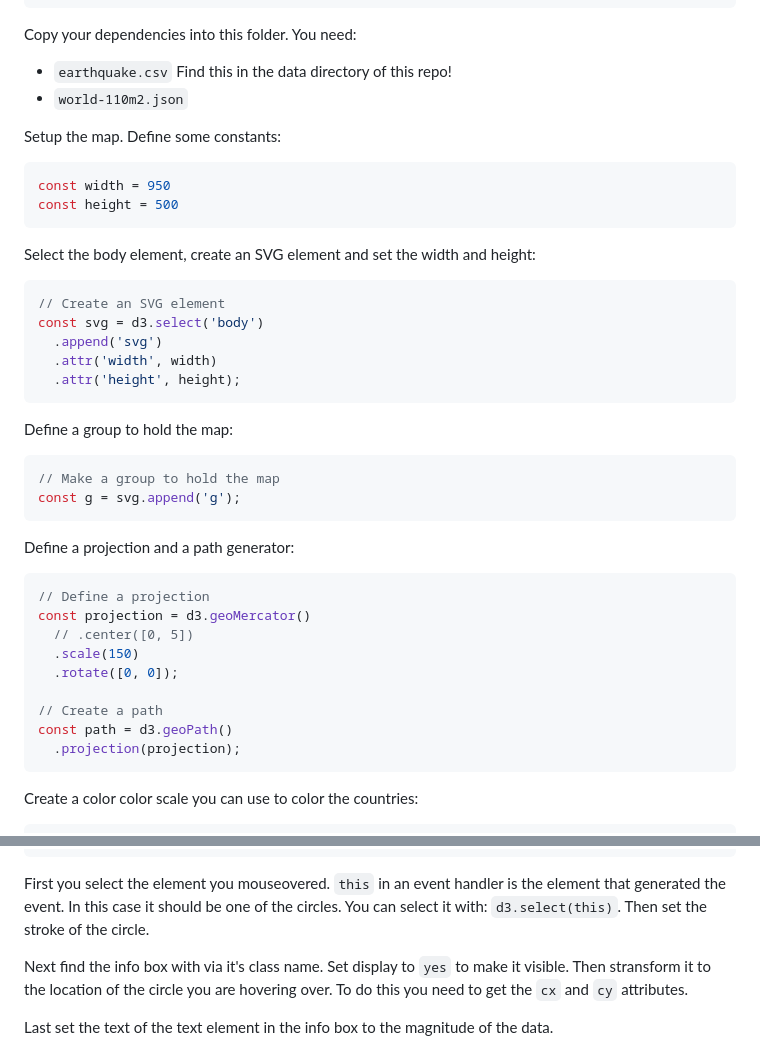
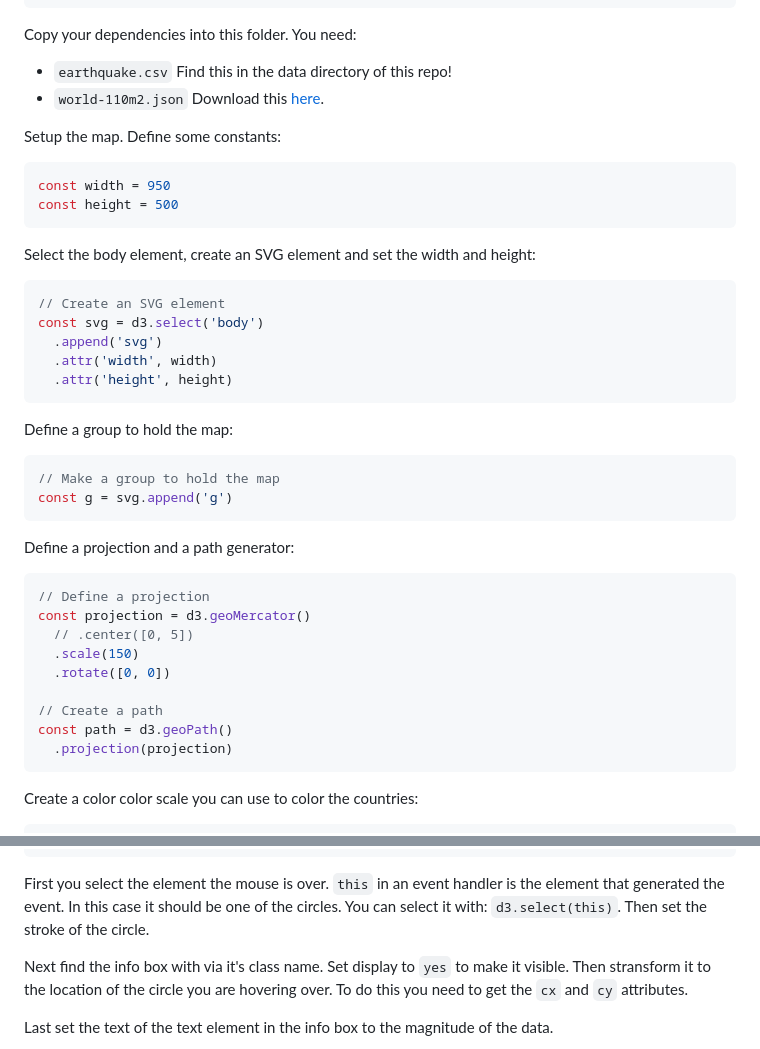
Before and after one commit to Tech-at-DU/d3-tutorial, a Markdown page: 18-Maps-Part-2/readme.md, 2 parts joined by grey strips. GitHub-like rendering.

````diff
--- a/18-Maps-Part-2/readme.md
+++ b/18-Maps-Part-2/readme.md
@@ -18,7 +18,7 @@ Be sure to import:
 Copy your dependencies into this folder. You need:
 
 - `earthquake.csv` Find this in the data directory of this repo!
-- `world-110m2.json`
+- `world-110m2.json` Download this [here](https://github.com/cszang/dendrobox/blob/master/data/world-110m2.json).
 
 Setup the map. Define some constants:
 
@@ -34,14 +34,14 @@ Select the body element, create an SVG element and set the width and height:
 const svg = d3.select('body')
   .append('svg')
   .attr('width', width)
-  .attr('height', height);
-  ```
+  .attr('height', height)
+```
 
 Define a group to hold the map:
 
 ```JS
 // Make a group to hold the map
-const g = svg.append('g');
+const g = svg.append('g')
 ```
 
 Define a projection and a path generator:
@@ -51,11 +51,11 @@ Define a projection and a path generator:
 const projection = d3.geoMercator()
   // .center([0, 5])
   .scale(150)
-  .rotate([0, 0]);
+  .rotate([0, 0])
 
 // Create a path
 const path = d3.geoPath()
-  .projection(projection);
+  .projection(projection)
 ```
 
 Create a color color scale you can use to color the countries:
@@ -324,7 +331,7 @@ Display the box and set the magnitude.
 })
 ```
 
-First you select the element you mouseovered. `this` in an event handler is the element that generated the event. In this case it should be one of the circles. You can select it with: `d3.select(this)`. Then set the stroke of the circle.
+First you select the element the mouse is over. `this` in an event handler is the element that generated the event. In this case it should be one of the circles. You can select it with: `d3.select(this)`. Then set the stroke of the circle.
 
 Next find the info box with via it's class name. Set display to `yes` to make it visible. Then stransform it to the location of the circle you are hovering over. To do this you need to get the `cx` and `cy` attributes.
 
````
Also changed, not shown: other parts of 18-Maps-Part-2/readme.md (+16 -9 lines).
